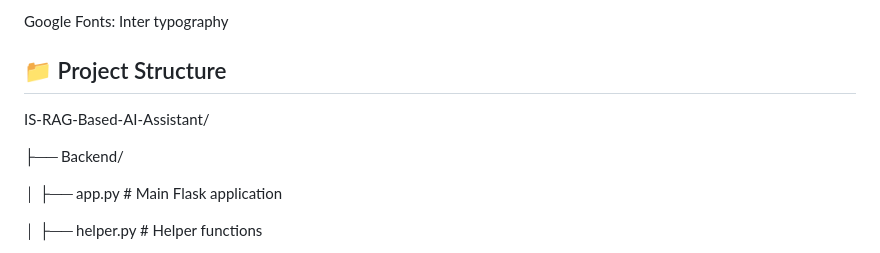
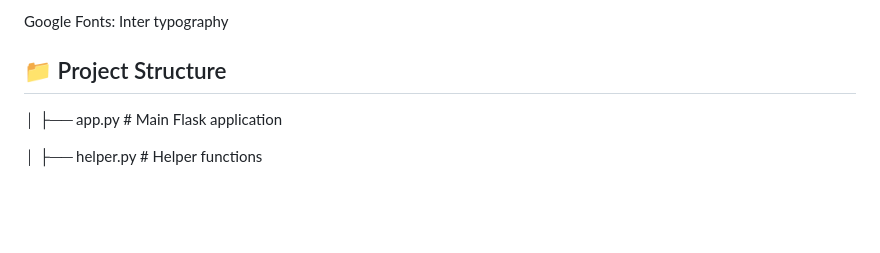
Before and after one commit to Mebrie-Awoke/AI-Assistant-for-IS-department, a Markdown page: README.md, the part around the change. GitHub-like rendering; blank space fills up the shorter version.

```diff
--- a/README.md
+++ b/README.md
@@ -45,9 +45,6 @@ Google Fonts: Inter typography
 
 ## 📁 Project Structure
 
-IS-RAG-Based-AI-Assistant/
-
-├── Backend/
 
 │   ├── app.py                 # Main Flask application
 
```
